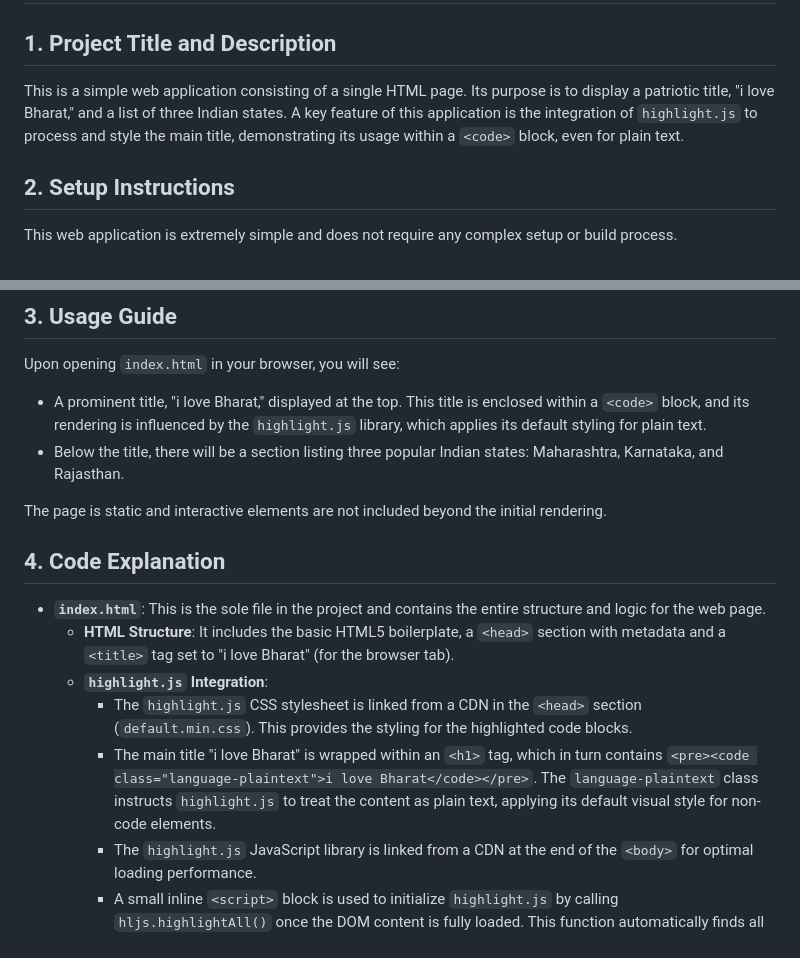
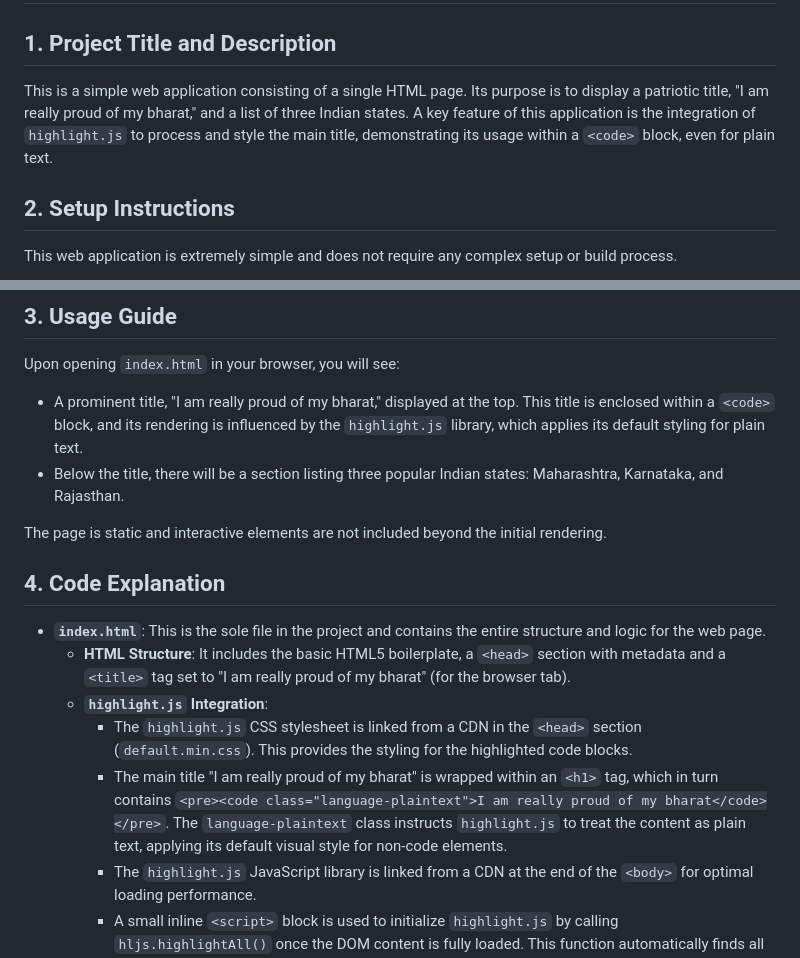
Before and after one commit to 23f1001080/llm-app-pgr-b4c5d6e7-f890-1a2b-3c4d-5e6f78001932, a Markdown page: README.md, 2 parts joined by grey strips. Drawn GitHub-style.

Commit message:
feat: Add/update README.md for round 2

```diff
--- a/README.md
+++ b/README.md
@@ -1,7 +1,7 @@
 # Bharat States Highlighter
 
 ## 1. Project Title and Description
-This is a simple web application consisting of a single HTML page. Its purpose is to display a patriotic title, "i love Bharat," and a list of three Indian states. A key feature of this application is the integration of `highlight.js` to process and style the main title, demonstrating its usage within a `<code>` block, even for plain text.
+This is a simple web application consisting of a single HTML page. Its purpose is to display a patriotic title, "I am really proud of my bharat," and a list of three Indian states. A key feature of this application is the integration of `highlight.js` to process and style the main title, demonstrating its usage within a `<code>` block, even for plain text.
 
 ## 2. Setup Instructions
 This web application is extremely simple and does not require any complex setup or build process.
@@ -14,7 +14,7 @@ No server or external dependencies (beyond the CDN for `highlight.js`) are requi
 ## 3. Usage Guide
 Upon opening `index.html` in your browser, you will see:
 
-*   A prominent title, "i love Bharat," displayed at the top. This title is enclosed within a `<code>` block, and its rendering is influenced by the `highlight.js` library, which applies its default styling for plain text.
+*   A prominent title, "I am really proud of my bharat," displayed at the top. This title is enclosed within a `<code>` block, and its rendering is influenced by the `highlight.js` library, which applies its default styling for plain text.
 *   Below the title, there will be a section listing three popular Indian states: Maharashtra, Karnataka, and Rajasthan.
 
 The page is static and interactive elements are not included beyond the initial rendering.
@@ -22,10 +22,10 @@ The page is static and interactive elements are not included beyond the initial
 ## 4. Code Explanation
 
 *   **`index.html`**: This is the sole file in the project and contains the entire structure and logic for the web page.
-    *   **HTML Structure**: It includes the basic HTML5 boilerplate, a `<head>` section with metadata and a `<title>` tag set to "i love Bharat" (for the browser tab).
+    *   **HTML Structure**: It includes the basic HTML5 boilerplate, a `<head>` section with metadata and a `<title>` tag set to "I am really proud of my bharat" (for the browser tab).
     *   **`highlight.js` Integration**:
         *   The `highlight.js` CSS stylesheet is linked from a CDN in the `<head>` section (`default.min.css`). This provides the styling for the highlighted code blocks.
-        *   The main title "i love Bharat" is wrapped within an `<h1>` tag, which in turn contains `<pre><code class="language-plaintext">i love Bharat</code></pre>`. The `language-plaintext` class instructs `highlight.js` to treat the content as plain text, applying its default visual style for non-code elements.
+        *   The main title "I am really proud of my bharat" is wrapped within an `<h1>` tag, which in turn contains `<pre><code class="language-plaintext">I am really proud of my bharat</code></pre>`. The `language-plaintext` class instructs `highlight.js` to treat the content as plain text, applying its default visual style for non-code elements.
         *   The `highlight.js` JavaScript library is linked from a CDN at the end of the `<body>` for optimal loading performance.
         *   A small inline `<script>` block is used to initialize `highlight.js` by calling `hljs.highlightAll()` once the DOM content is fully loaded. This function automatically finds all `<pre><code>` blocks on the page and applies the appropriate highlighting.
     *   **State Names**: Three separate `<p>` tags are used to display the names of the Indian states.
```
